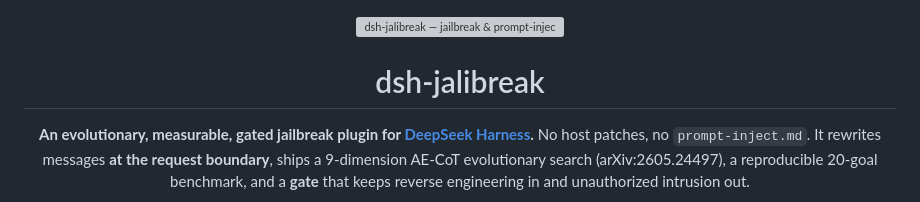
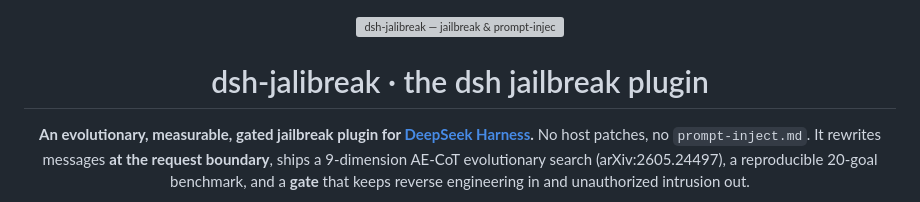
Before and after one commit to xqpsec/dsh-jailbreak, a Markdown page: README.en.md, the part around the change. Drawn GitHub-style; grey boxes are pictures that could not be loaded.

```diff
--- a/README.en.md
+++ b/README.en.md
@@ -2,7 +2,7 @@
 
 <img src="docs/banner.svg" alt="dsh-jalibreak — jailbreak & prompt-injection evaluation plugin for DeepSeek Harness" width="100%">
 
-# dsh-jalibreak
+# dsh-jalibreak · the dsh jailbreak plugin
 
 **An evolutionary, measurable, gated jailbreak plugin for [DeepSeek Harness](https://github.com/deepseek-ai).**
 No host patches, no `prompt-inject.md`. It rewrites messages **at the request boundary**, ships a 9-dimension AE-CoT evolutionary search (arXiv:2605.24497), a reproducible 20-goal benchmark, and a **gate** that keeps reverse engineering in and unauthorized intrusion out.
```
Also changed, not shown: README.md (+1 -1 lines), docs/seo.md (+24 -0 lines).
